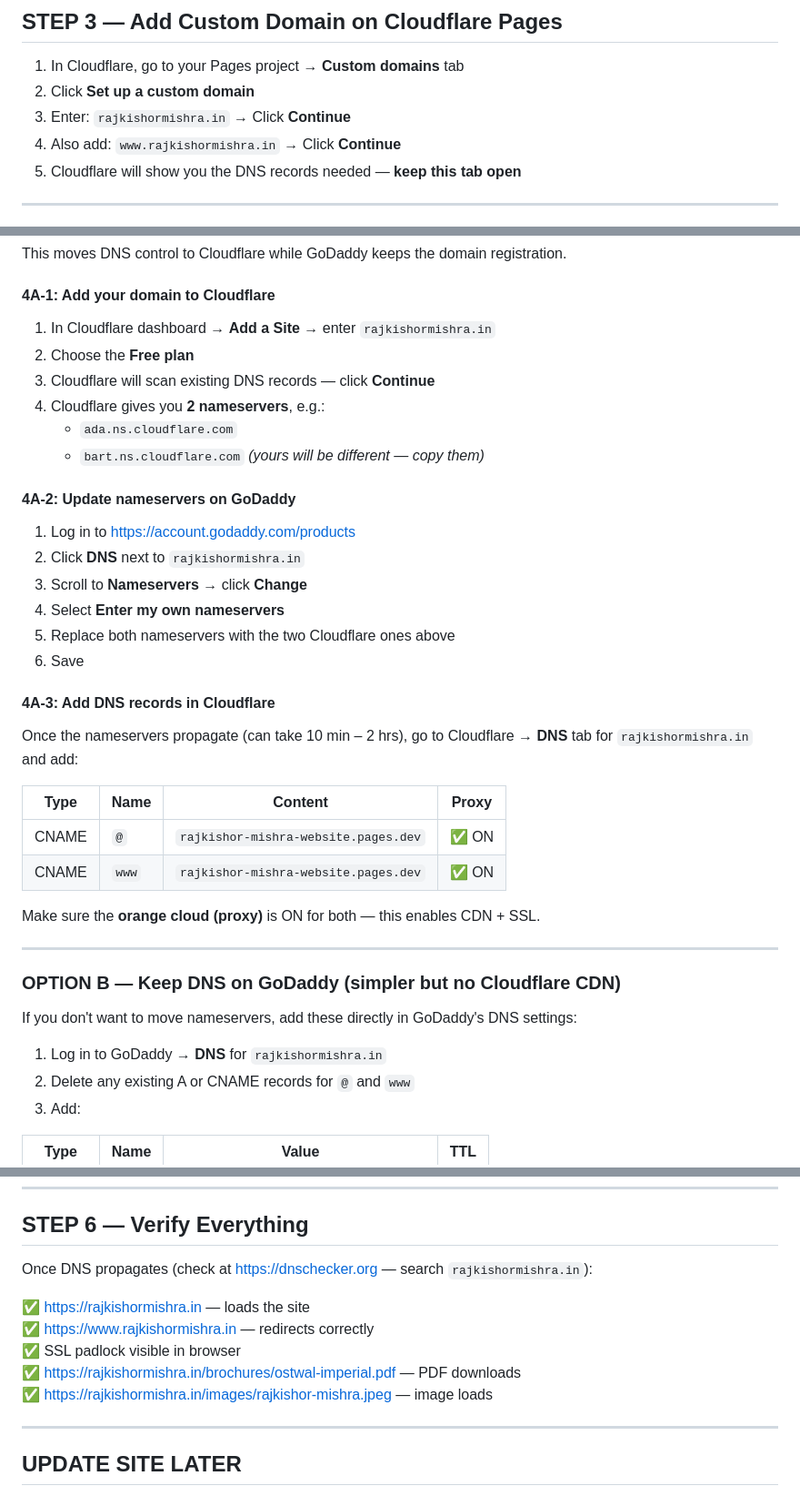
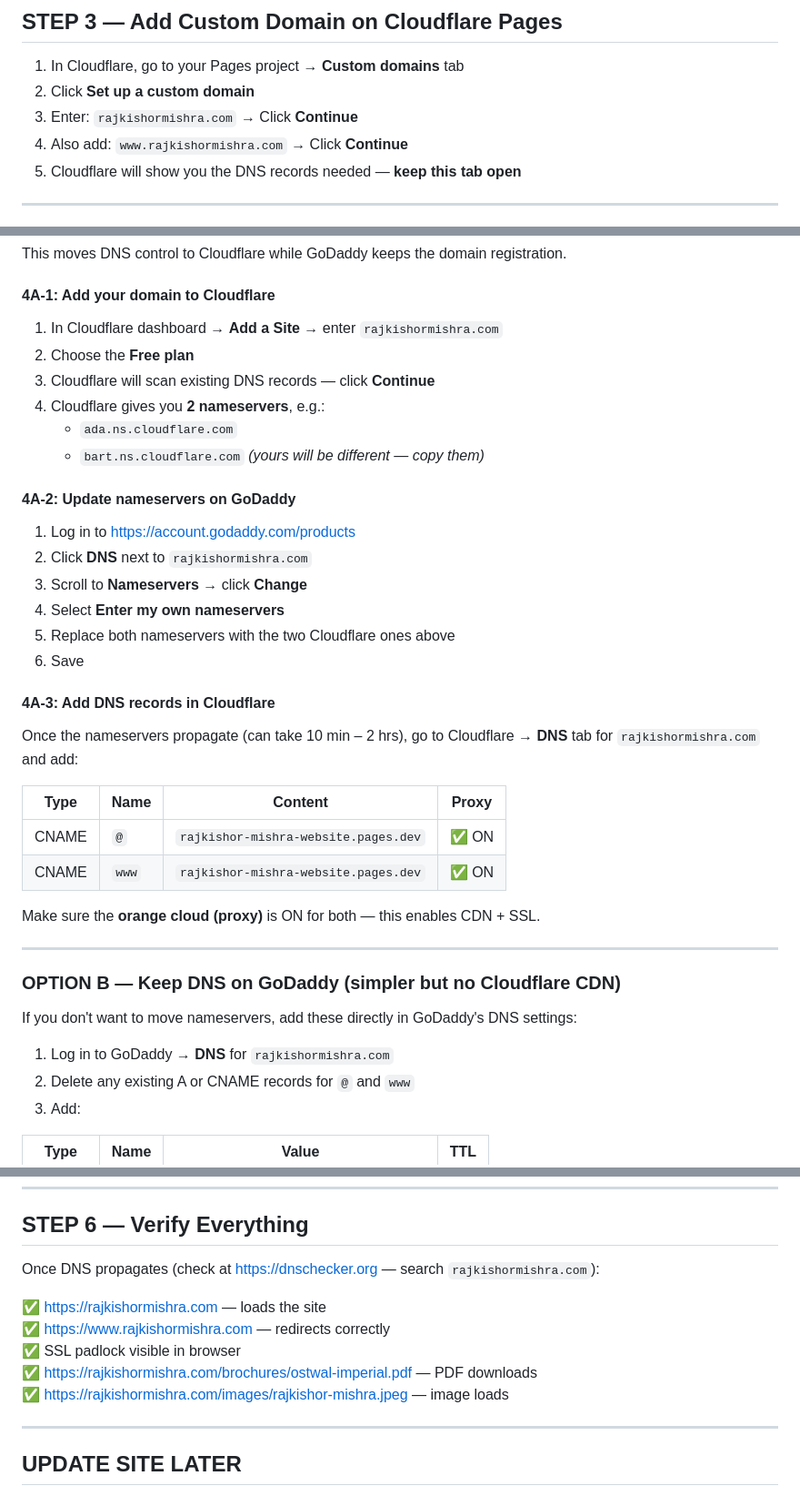
Before and after one commit to Mayank151296/rajkishor-mishra-website, a Markdown page: DEPLOYMENT_GUIDE.md, 3 parts joined by grey strips. Shown at 91% size. GitHub-like rendering.

Commit message:
Fix deployment guide domain references

```diff
--- a/DEPLOYMENT_GUIDE.md
+++ b/DEPLOYMENT_GUIDE.md
@@ -46,8 +46,8 @@ git push -u origin main
 
 1. In Cloudflare, go to your Pages project → **Custom domains** tab
 2. Click **Set up a custom domain**
-3. Enter: `rajkishormishra.in` → Click **Continue**
-4. Also add: `www.rajkishormishra.in` → Click **Continue**
+3. Enter: `rajkishormishra.com` → Click **Continue**
+4. Also add: `www.rajkishormishra.com` → Click **Continue**
 5. Cloudflare will show you the DNS records needed — **keep this tab open**
 
 ---
@@ -63,7 +63,7 @@ git push -u origin main
 This moves DNS control to Cloudflare while GoDaddy keeps the domain registration.
 
 #### 4A-1: Add your domain to Cloudflare
-1. In Cloudflare dashboard → **Add a Site** → enter `rajkishormishra.in`
+1. In Cloudflare dashboard → **Add a Site** → enter `rajkishormishra.com`
 2. Choose the **Free plan**
 3. Cloudflare will scan existing DNS records — click **Continue**
 4. Cloudflare gives you **2 nameservers**, e.g.:
@@ -73,14 +73,14 @@ This moves DNS control to Cloudflare while GoDaddy keeps the domain registration
 
 #### 4A-2: Update nameservers on GoDaddy
 1. Log in to https://account.godaddy.com/products
-2. Click **DNS** next to `rajkishormishra.in`
+2. Click **DNS** next to `rajkishormishra.com`
 3. Scroll to **Nameservers** → click **Change**
 4. Select **Enter my own nameservers**
 5. Replace both nameservers with the two Cloudflare ones above
 6. Save
 
 #### 4A-3: Add DNS records in Cloudflare
-Once the nameservers propagate (can take 10 min – 2 hrs), go to Cloudflare → **DNS** tab for `rajkishormishra.in` and add:
+Once the nameservers propagate (can take 10 min – 2 hrs), go to Cloudflare → **DNS** tab for `rajkishormishra.com` and add:
 
 | Type  | Name | Content                                      | Proxy |
 |-------|------|----------------------------------------------|-------|
@@ -95,7 +95,7 @@ Make sure the **orange cloud (proxy)** is ON for both — this enables CDN + SSL
 
 If you don't want to move nameservers, add these directly in GoDaddy's DNS settings:
 
-1. Log in to GoDaddy → **DNS** for `rajkishormishra.in`
+1. Log in to GoDaddy → **DNS** for `rajkishormishra.com`
 2. Delete any existing A or CNAME records for `@` and `www`
 3. Add:
 
@@ -121,13 +121,13 @@ No action needed from you — it's fully automatic.
 
 ## STEP 6 — Verify Everything
 
-Once DNS propagates (check at https://dnschecker.org — search `rajkishormishra.in`):
+Once DNS propagates (check at https://dnschecker.org — search `rajkishormishra.com`):
 
-✅ https://rajkishormishra.in — loads the site
-✅ https://www.rajkishormishra.in — redirects correctly
+✅ https://rajkishormishra.com — loads the site
+✅ https://www.rajkishormishra.com — redirects correctly
 ✅ SSL padlock visible in browser
-✅ https://rajkishormishra.in/brochures/ostwal-imperial.pdf — PDF downloads
-✅ https://rajkishormishra.in/images/rajkishor-mishra.jpeg — image loads
+✅ https://rajkishormishra.com/brochures/ostwal-imperial.pdf — PDF downloads
+✅ https://rajkishormishra.com/images/rajkishor-mishra.jpeg — image loads
 
 ---
 
```
Also changed, not shown: other parts of DEPLOYMENT_GUIDE.md (+3 -3 lines).
